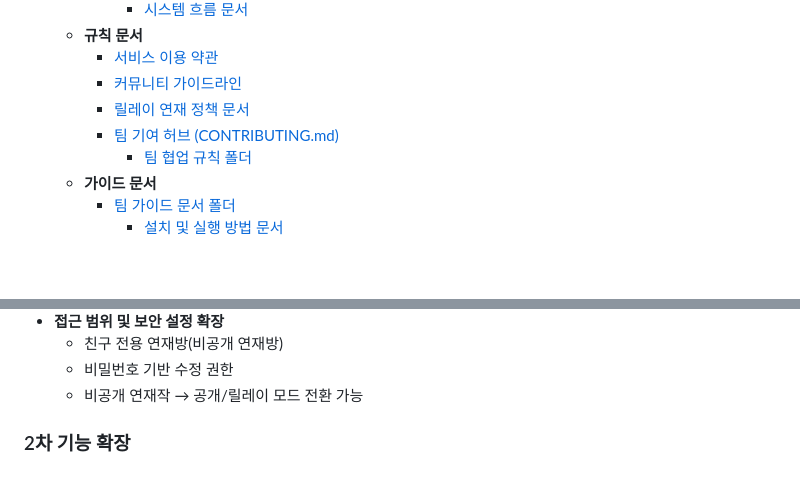
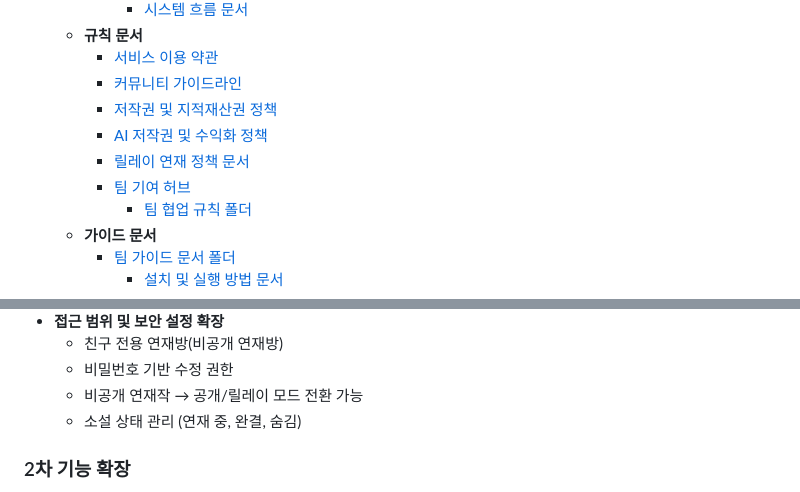
Before and after one commit to Vibe-Fiction/AI-dea, a Markdown page: README.md, 2 parts joined by grey strips. Rendered like a GitHub page; blank space fills up the shorter version.

```diff
--- a/README.md
+++ b/README.md
@@ -158,8 +165,10 @@ Relai는 단순한 이어쓰기를 넘어, **'하나의 완성도 높은 작품'
     - **규칙 문서**
         - [서비스 이용 약관](docs/rules/TERMS.md)
         - [커뮤니티 가이드라인](docs/rules/COMMUNITY_GUIDELINES.md)
+        - [저작권 및 지적재산권 정책](docs/rules/COPYRIGHT_POLICY.md)
+        - [AI 저작권 및 수익화 정책](docs/rules/AI_COPYRIGHT_COMPANY_POLICY.md)
         - [릴레이 연재 정책 문서](docs/rules/relay_automation_rules.md)
-        - [팀 기여 허브 (CONTRIBUTING.md)](CONTRIBUTING.md)
+        - [팀 기여 허브](CONTRIBUTING.md)
             - [팀 협업 규칙 폴더](docs/rules/team-rules)
     - **가이드 문서**
         - [팀 가이드 문서 폴더](docs/guides)
@@ -190,6 +199,7 @@ Relai는 단순한 이어쓰기를 넘어, **'하나의 완성도 높은 작품'
     * 친구 전용 연재방(비공개 연재방)
     * 비밀번호 기반 수정 권한
     * 비공개 연재작 → 공개/릴레이 모드 전환 가능
+    * 소설 상태 관리 (연재 중, 완결, 숨김)
 
 ### 2차 기능 확장
 
```
Also changed, not shown: other parts of README.md (+13 -6 lines).
